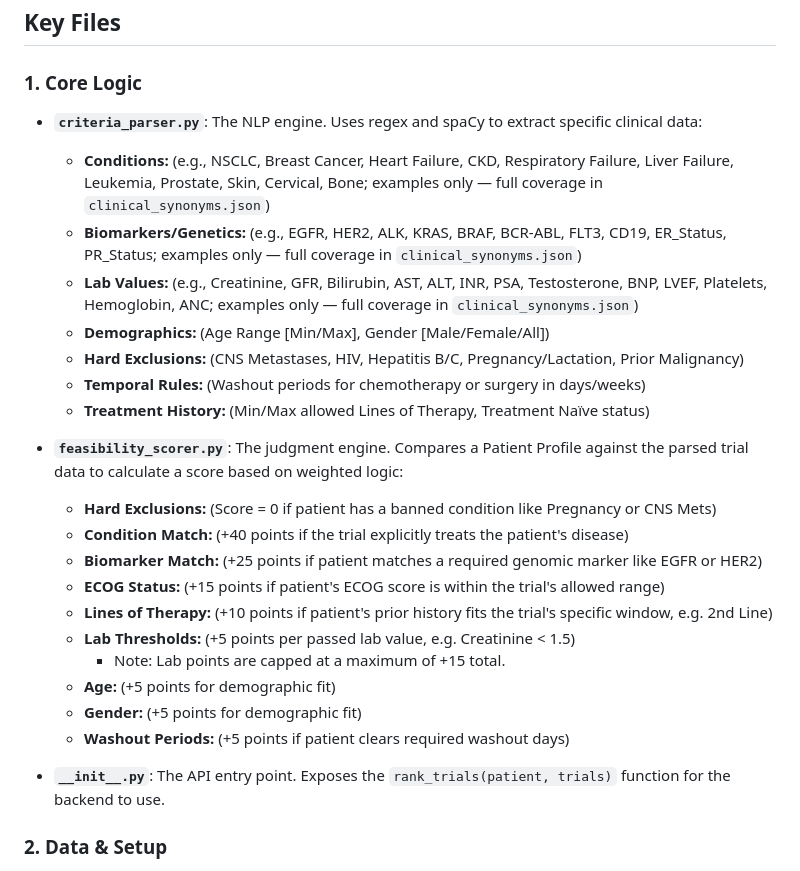
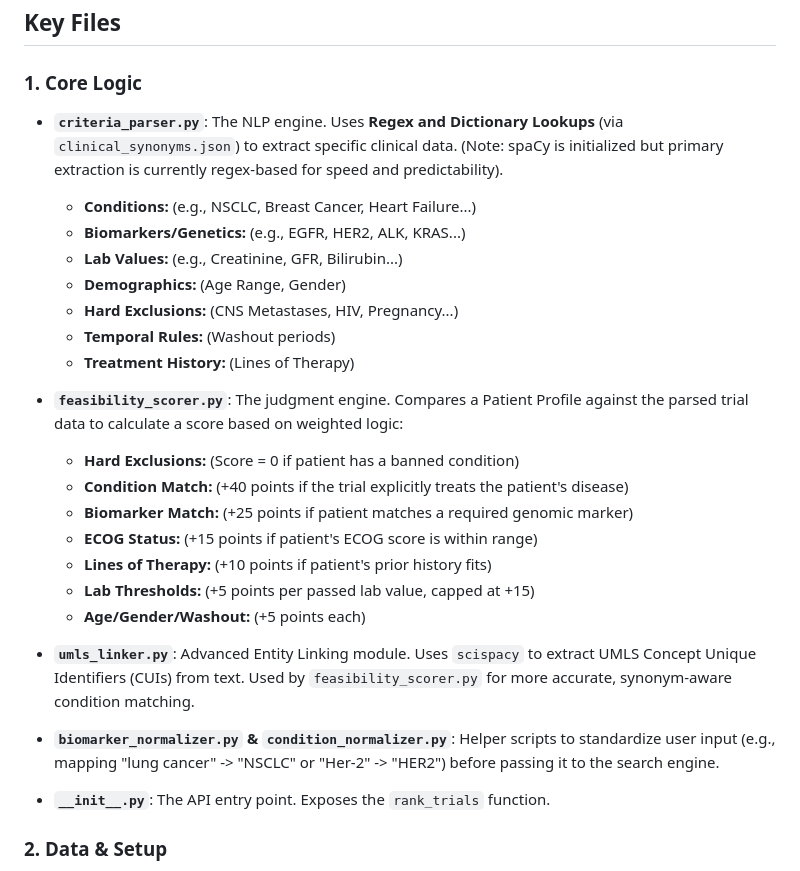
Before and after one commit to khussalpradhan/Clinical-Trial-SearchEngine, a Markdown page: backend/nlp/README.md, the part around the change. Rendered like a GitHub page.

Commit message:
updated nlp readme

```diff
--- a/backend/nlp/README.md
+++ b/backend/nlp/README.md
@@ -5,28 +5,29 @@ This module houses the core intelligence of the Clinical Trial Search Engine. It
 ## Key Files
 
 ### 1. Core Logic
-- **`criteria_parser.py`**: The NLP engine. Uses regex and spaCy to extract specific clinical data:
-  - **Conditions:** (e.g., NSCLC, Breast Cancer, Heart Failure, CKD, Respiratory Failure, Liver Failure, Leukemia, Prostate, Skin, Cervical, Bone; examples only — full coverage in `clinical_synonyms.json`)
-  - **Biomarkers/Genetics:** (e.g., EGFR, HER2, ALK, KRAS, BRAF, BCR-ABL, FLT3, CD19, ER_Status, PR_Status; examples only — full coverage in `clinical_synonyms.json`)
-  - **Lab Values:** (e.g., Creatinine, GFR, Bilirubin, AST, ALT, INR, PSA, Testosterone, BNP, LVEF, Platelets, Hemoglobin, ANC; examples only — full coverage in `clinical_synonyms.json`)
-  - **Demographics:** (Age Range [Min/Max], Gender [Male/Female/All])
-  - **Hard Exclusions:** (CNS Metastases, HIV, Hepatitis B/C, Pregnancy/Lactation, Prior Malignancy)
-  - **Temporal Rules:** (Washout periods for chemotherapy or surgery in days/weeks)
-  - **Treatment History:** (Min/Max allowed Lines of Therapy, Treatment Naïve status)
+- **`criteria_parser.py`**: The NLP engine. Uses **Regex and Dictionary Lookups** (via `clinical_synonyms.json`) to extract specific clinical data. (Note: spaCy is initialized but primary extraction is currently regex-based for speed and predictability).
+  - **Conditions:** (e.g., NSCLC, Breast Cancer, Heart Failure...)
+  - **Biomarkers/Genetics:** (e.g., EGFR, HER2, ALK, KRAS...)
+  - **Lab Values:** (e.g., Creatinine, GFR, Bilirubin...)
+  - **Demographics:** (Age Range, Gender)
+  - **Hard Exclusions:** (CNS Metastases, HIV, Pregnancy...)
+  - **Temporal Rules:** (Washout periods)
+  - **Treatment History:** (Lines of Therapy)
 
 - **`feasibility_scorer.py`**: The judgment engine. Compares a Patient Profile against the parsed trial data to calculate a score based on weighted logic:
-  - **Hard Exclusions:** (Score = 0 if patient has a banned condition like Pregnancy or CNS Mets)
+  - **Hard Exclusions:** (Score = 0 if patient has a banned condition)
   - **Condition Match:** (+40 points if the trial explicitly treats the patient's disease)
-  - **Biomarker Match:** (+25 points if patient matches a required genomic marker like EGFR or HER2)
-  - **ECOG Status:** (+15 points if patient's ECOG score is within the trial's allowed range)
-  - **Lines of Therapy:** (+10 points if patient's prior history fits the trial's specific window, e.g. 2nd Line)
-  - **Lab Thresholds:** (+5 points per passed lab value, e.g. Creatinine < 1.5)
-    - Note: Lab points are capped at a maximum of +15 total.
-  - **Age:** (+5 points for demographic fit)
-  - **Gender:** (+5 points for demographic fit)
-  - **Washout Periods:** (+5 points if patient clears required washout days)
+  - **Biomarker Match:** (+25 points if patient matches a required genomic marker)
+  - **ECOG Status:** (+15 points if patient's ECOG score is within range)
+  - **Lines of Therapy:** (+10 points if patient's prior history fits)
+  - **Lab Thresholds:** (+5 points per passed lab value, capped at +15)
+  - **Age/Gender/Washout:** (+5 points each)
 
-- **`__init__.py`**: The API entry point. Exposes the `rank_trials(patient, trials)` function for the backend to use.
+- **`umls_linker.py`**: Advanced Entity Linking module. Uses `scispacy` to extract UMLS Concept Unique Identifiers (CUIs) from text. Used by `feasibility_scorer.py` for more accurate, synonym-aware condition matching.
+
+- **`biomarker_normalizer.py` & `condition_normalizer.py`**: Helper scripts to standardize user input (e.g., mapping "lung cancer" -> "NSCLC" or "Her-2" -> "HER2") before passing it to the search engine.
+
+- **`__init__.py`**: The API entry point. Exposes the `rank_trials` function.
 
 ### 2. Data & Setup
 - **`fetch_synonyms.py`**: A hybrid ingestion script. It fetches synonyms from the UMLS API for the 11 targeted conditions and injects the manually curated list of biomarkers/labs. Generates `clinical_synonyms.json`.
```
